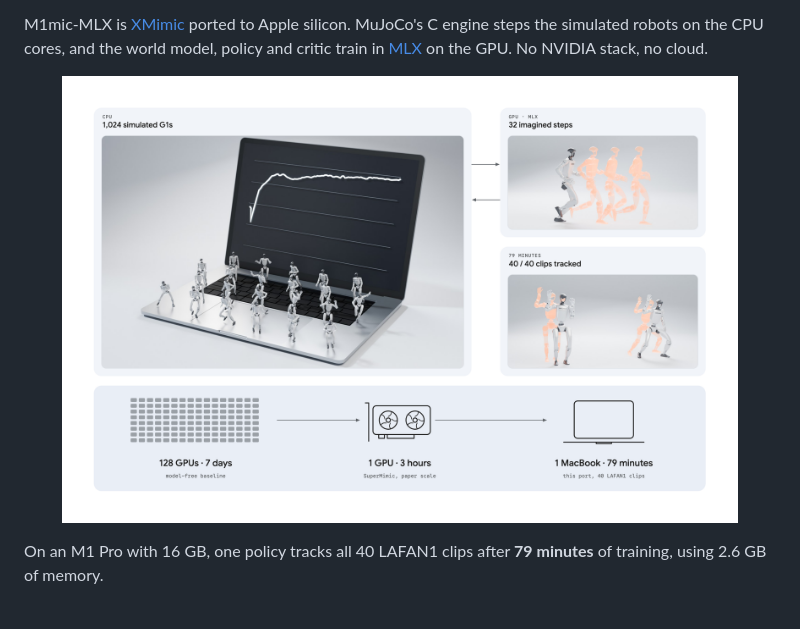
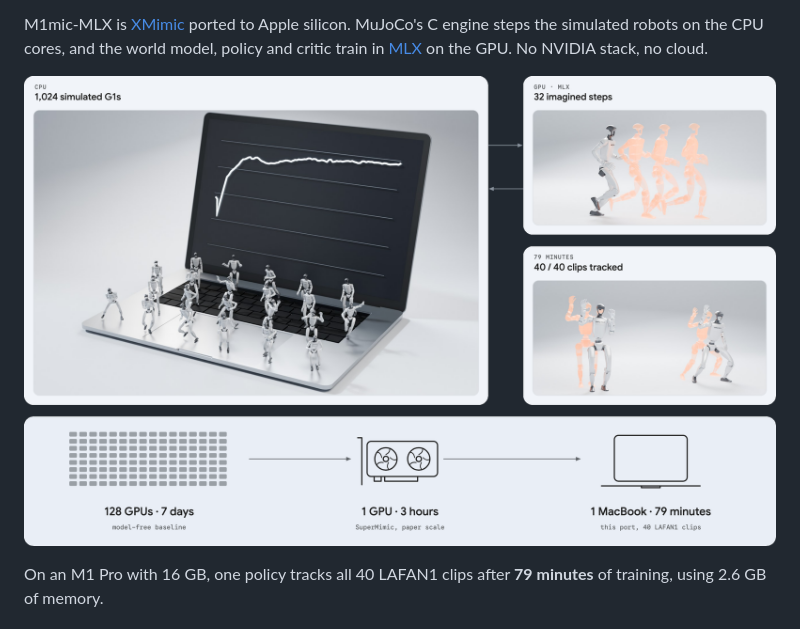
Before and after one commit to VittorioPastore/m1mic-mlx, a Markdown page: README.md, the part around the change. Rendered like a GitHub page; pictures changed too: figures/m1mic-mlx.png.

Commit message:
Figure: transparent background, trimmed margins

```diff
--- a/README.md
+++ b/README.md
@@ -11,7 +11,7 @@ M1mic-MLX is [XMimic](https://github.com/nico-bohlinger/xmimic) ported to Apple
 simulated robots on the CPU cores, and the world model, policy and critic train in [MLX](https://github.com/ml-explore/mlx)
 on the GPU. No NVIDIA stack, no cloud.
 
-<p align="center"><img src="figures/m1mic-mlx.png" width="90%" alt="1,024 simulated G1s on a laptop's CPU, backpropagation through 32 imagined steps on its GPU, and the policy next to its reference after 79 minutes"></p>
+<p align="center"><img src="figures/m1mic-mlx.png" width="100%" alt="1,024 simulated G1s on a laptop's CPU, backpropagation through 32 imagined steps on its GPU, and the policy next to its reference after 79 minutes"></p>
 
 On an M1 Pro with 16 GB, one policy tracks all 40 LAFAN1 clips after **79 minutes** of training, using 2.6 GB of memory.
 
```
